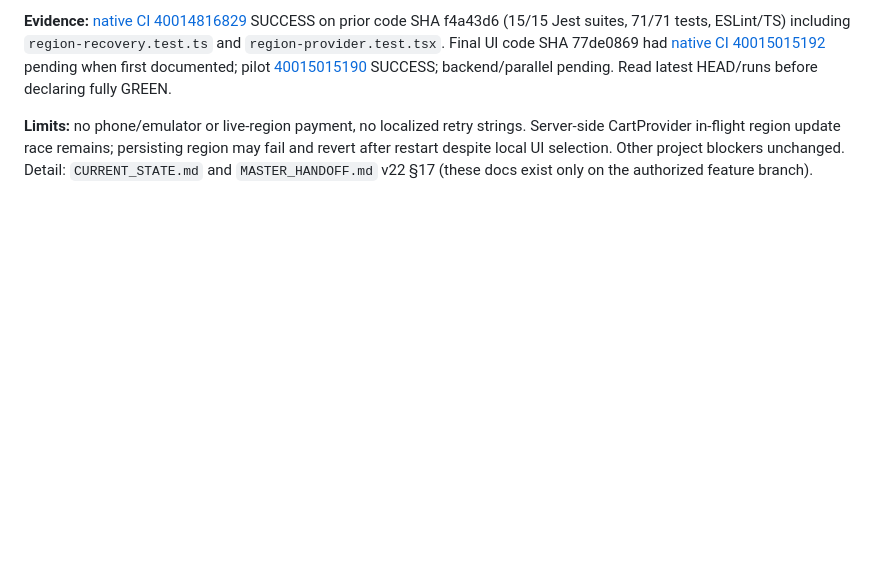
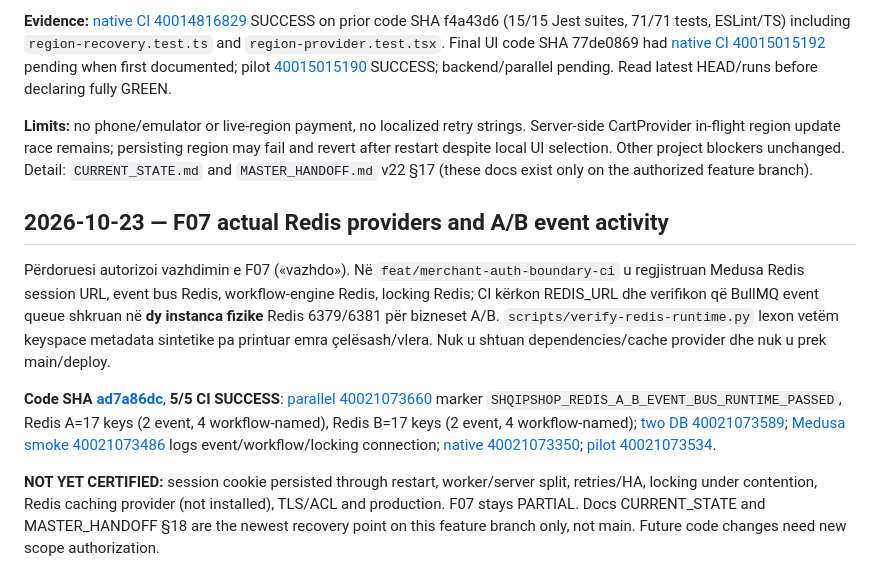
Before and after one commit to titanfit102-bit/ShqipShop, a Markdown page: docs/PROJECT_HISTORY.md, the part around the change. Drawn GitHub-style; blank space fills up the shorter version.

Commit message:
docs: synchronize roadmap history and agent recovery for F07 Redis runtime proof

```diff
--- a/docs/PROJECT_HISTORY.md
+++ b/docs/PROJECT_HISTORY.md
@@ -332,3 +332,11 @@ User «vazhdojm» autorizoi fazën e njoftuar F03–F05 brenda degës aktuale; p
 **Evidence:** [native CI 40014816829](https://github.com/titanfit102-bit/ShqipShop/actions/runs/40014816829) SUCCESS on prior code SHA f4a43d6 (15/15 Jest suites, 71/71 tests, ESLint/TS) including `region-recovery.test.ts` and `region-provider.test.tsx`. Final UI code SHA 77de0869 had [native CI 40015015192](https://github.com/titanfit102-bit/ShqipShop/actions/runs/40015015192) pending when first documented; pilot [40015015190](https://github.com/titanfit102-bit/ShqipShop/actions/runs/40015015190) SUCCESS; backend/parallel pending. Read latest HEAD/runs before declaring fully GREEN.
 
 **Limits:** no phone/emulator or live-region payment, no localized retry strings. Server-side CartProvider in-flight region update race remains; persisting region may fail and revert after restart despite local UI selection. Other project blockers unchanged. Detail: `CURRENT_STATE.md` and `MASTER_HANDOFF.md` v22 §17 (these docs exist only on the authorized feature branch).
+
+## 2026-10-23 — F07 actual Redis providers and A/B event activity
+
+Përdoruesi autorizoi vazhdimin e F07 («vazhdo»). Në `feat/merchant-auth-boundary-ci` u regjistruan Medusa Redis session URL, event bus Redis, workflow-engine Redis, locking Redis; CI kërkon REDIS_URL dhe verifikon që BullMQ event queue shkruan në **dy instanca fizike** Redis 6379/6381 për bizneset A/B. `scripts/verify-redis-runtime.py` lexon vetëm keyspace metadata sintetike pa printuar emra çelësash/vlera. Nuk u shtuan dependencies/cache provider dhe nuk u prek main/deploy.
+
+**Code SHA [ad7a86dc](https://github.com/titanfit102-bit/ShqipShop/commit/ad7a86dc82778fe1658c51152210298a03ece6be)**, **5/5 CI SUCCESS**: [parallel 40021073660](https://github.com/titanfit102-bit/ShqipShop/actions/runs/40021073660) marker `SHQIPSHOP_REDIS_A_B_EVENT_BUS_RUNTIME_PASSED`, Redis A=17 keys (2 event, 4 workflow-named), Redis B=17 keys (2 event, 4 workflow-named); [two DB 40021073589](https://github.com/titanfit102-bit/ShqipShop/actions/runs/40021073589); [Medusa smoke 40021073486](https://github.com/titanfit102-bit/ShqipShop/actions/runs/40021073486) logs event/workflow/locking connection; [native 40021073350](https://github.com/titanfit102-bit/ShqipShop/actions/runs/40021073350); [pilot 40021073534](https://github.com/titanfit102-bit/ShqipShop/actions/runs/40021073534).
+
+**NOT YET CERTIFIED:** session cookie persisted through restart, worker/server split, retries/HA, locking under contention, Redis caching provider (not installed), TLS/ACL and production. F07 stays PARTIAL. Docs CURRENT_STATE and MASTER_HANDOFF §18 are the newest recovery point on this feature branch only, not main. Future code changes need new scope authorization.
```
